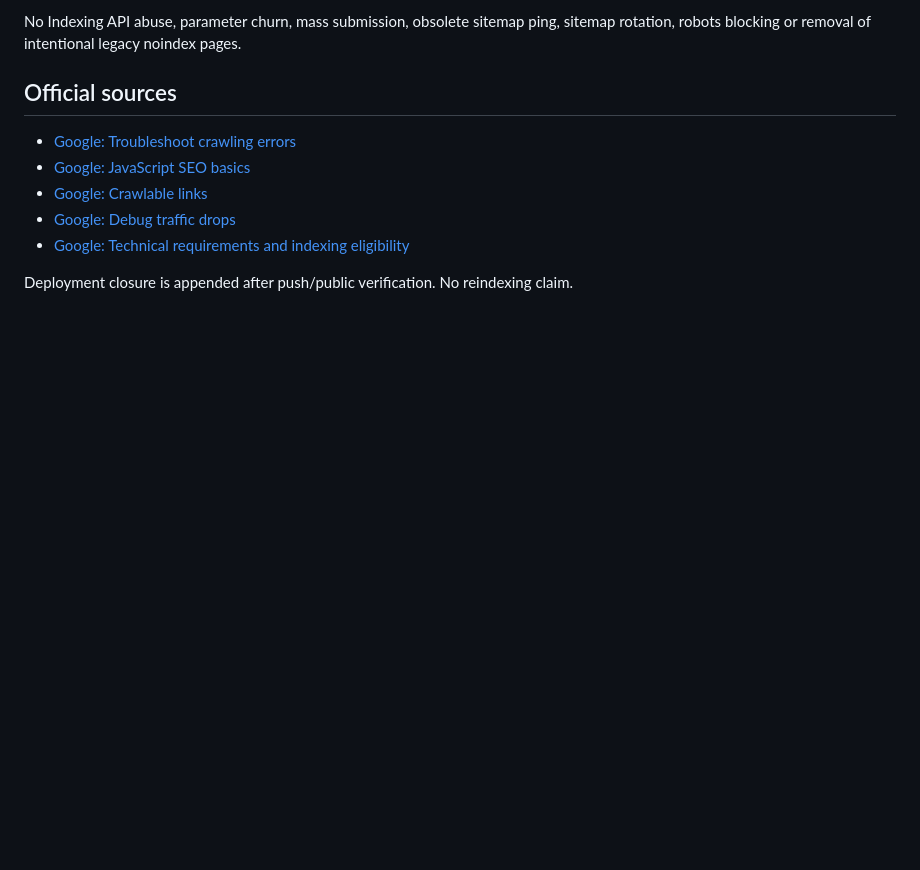
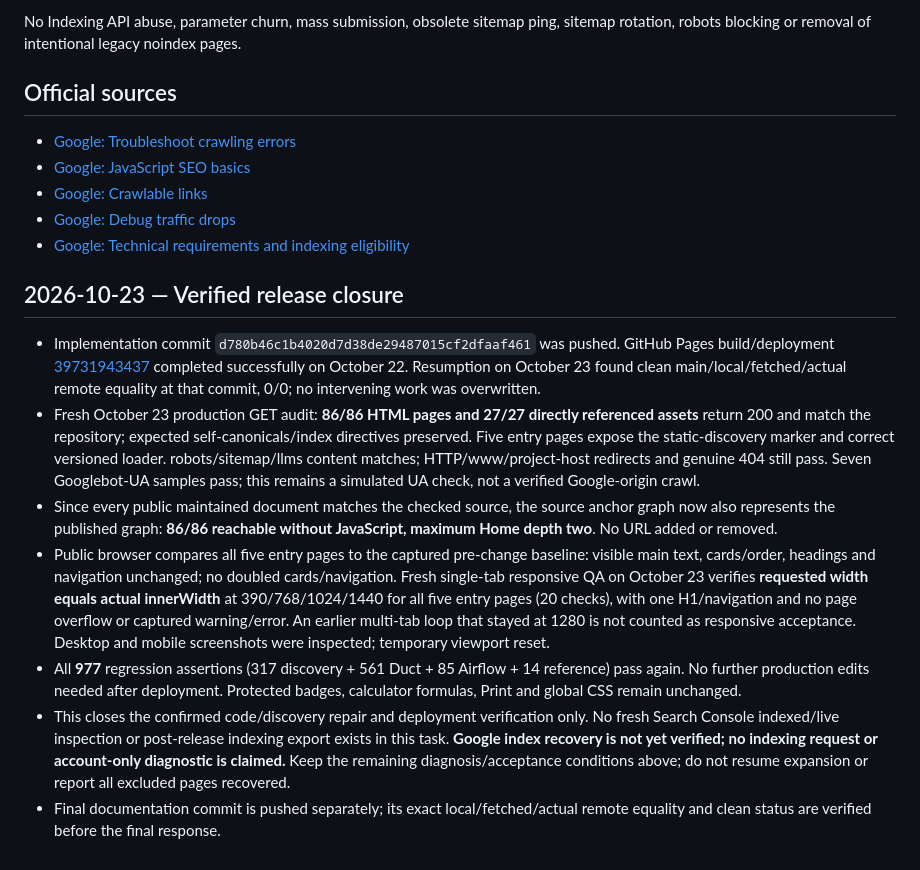
Before and after one commit to canghun13/hvactoolshub, a Markdown page: research/2026-10-22-index-loss-recovery.md, the part around the change. Rendered like a GitHub page; blank space fills up the shorter version.

```diff
--- a/research/2026-10-22-index-loss-recovery.md
+++ b/research/2026-10-22-index-loss-recovery.md
@@ -141,4 +141,12 @@ No Indexing API abuse, parameter churn, mass submission, obsolete sitemap ping,
 - [Google: Debug traffic drops](https://developers.google.com/search/docs/monitor-debug/debugging-search-traffic-drops)
 - [Google: Technical requirements and indexing eligibility](https://developers.google.com/search/docs/essentials/technical)
 
-Deployment closure is appended after push/public verification. No reindexing claim.
+## 2026-10-23 — Verified release closure
+
+- Implementation commit `d780b46c1b4020d7d38de29487015cf2dfaaf461` was pushed. GitHub Pages build/deployment [39731943437](https://github.com/canghun13/hvactoolshub/actions/runs/39731943437) completed successfully on October 22. Resumption on October 23 found clean main/local/fetched/actual remote equality at that commit, 0/0; no intervening work was overwritten.
+- Fresh October 23 production GET audit: **86/86 HTML pages and 27/27 directly referenced assets** return 200 and match the repository; expected self-canonicals/index directives preserved. Five entry pages expose the static-discovery marker and correct versioned loader. robots/sitemap/llms content matches; HTTP/www/project-host redirects and genuine 404 still pass. Seven Googlebot-UA samples pass; this remains a simulated UA check, not a verified Google-origin crawl.
+- Since every public maintained document matches the checked source, the source anchor graph now also represents the published graph: **86/86 reachable without JavaScript, maximum Home depth two**. No URL added or removed.
+- Public browser compares all five entry pages to the captured pre-change baseline: visible main text, cards/order, headings and navigation unchanged; no doubled cards/navigation. Fresh single-tab responsive QA on October 23 verifies **requested width equals actual innerWidth** at 390/768/1024/1440 for all five entry pages (20 checks), with one H1/navigation and no page overflow or captured warning/error. An earlier multi-tab loop that stayed at 1280 is not counted as responsive acceptance. Desktop and mobile screenshots were inspected; temporary viewport reset.
+- All **977** regression assertions (317 discovery + 561 Duct + 85 Airflow + 14 reference) pass again. No further production edits needed after deployment. Protected badges, calculator formulas, Print and global CSS remain unchanged.
+- This closes the confirmed code/discovery repair and deployment verification only. No fresh Search Console indexed/live inspection or post-release indexing export exists in this task. **Google index recovery is not yet verified; no indexing request or account-only diagnostic is claimed.** Keep the remaining diagnosis/acceptance conditions above; do not resume expansion or report all excluded pages recovered.
+- Final documentation commit is pushed separately; its exact local/fetched/actual remote equality and clean status are verified before the final response.
```
Also changed, not shown: handover.md (+9 -0 lines).
